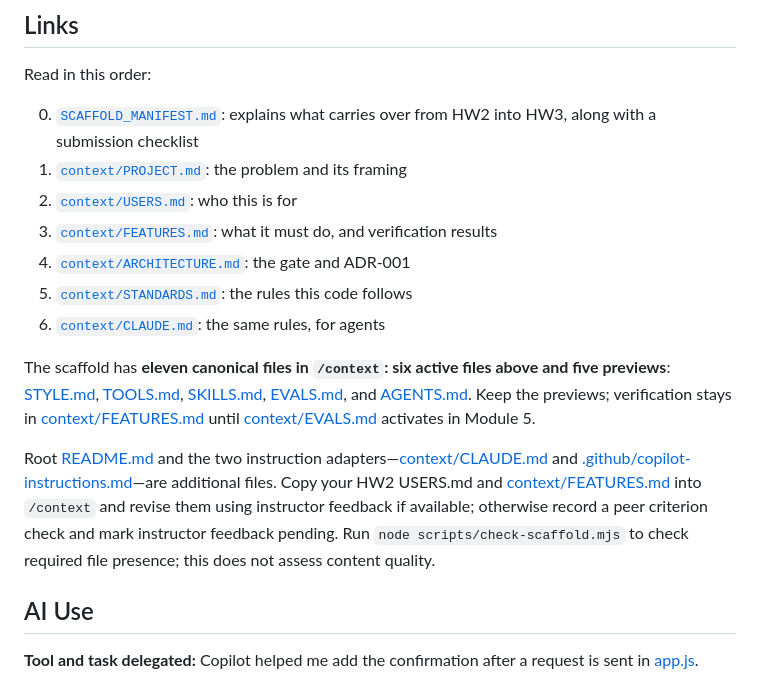
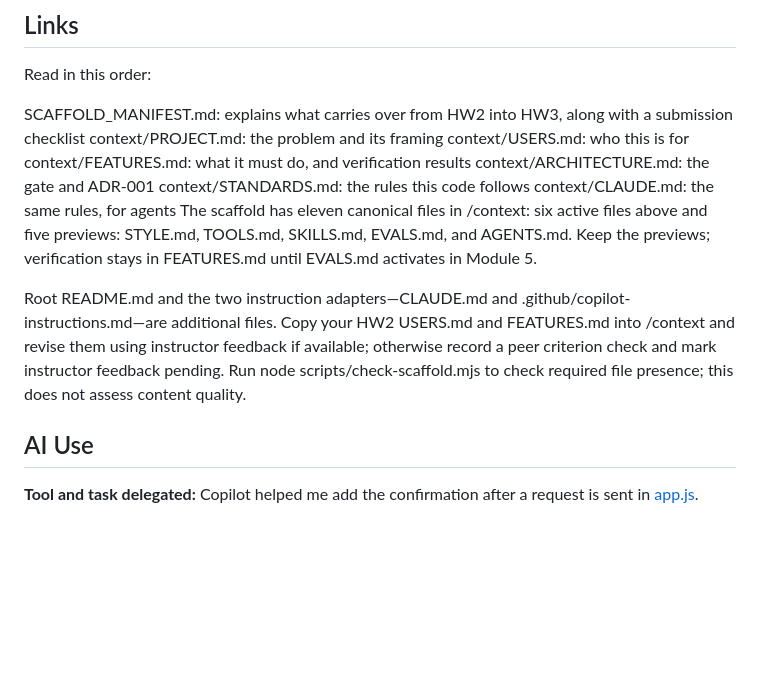
Before and after one commit to mehtaaashi05/mgt3745-hw3, a Markdown page: README.md, the part around the change. Drawn GitHub-style; blank space fills up the shorter version.

Commit message:
Updated README
Updated links section and streamlined text for clarity.

```diff
--- a/README.md
+++ b/README.md
@@ -90,18 +90,16 @@ PASS means the observed behavior matches the expectation in the current implemen
 
 Read in this order:
 
-0. [`SCAFFOLD_MANIFEST.md`](SCAFFOLD_MANIFEST.md): explains what carries over from HW2 into HW3, along with a submission checklist
-1. [`context/PROJECT.md`](context/PROJECT.md): the problem and its framing
-2. [`context/USERS.md`](context/USERS.md): who this is for
-3. [`context/FEATURES.md`](context/FEATURES.md): what it must do, and verification results
-4. [`context/ARCHITECTURE.md`](context/ARCHITECTURE.md): the gate and ADR-001
-5. [`context/STANDARDS.md`](context/STANDARDS.md): the rules this code follows
-6. [`context/CLAUDE.md`](context/CLAUDE.md): the same rules, for agents
+SCAFFOLD_MANIFEST.md: explains what carries over from HW2 into HW3, along with a submission checklist
+context/PROJECT.md: the problem and its framing
+context/USERS.md: who this is for
+context/FEATURES.md: what it must do, and verification results
+context/ARCHITECTURE.md: the gate and ADR-001
+context/STANDARDS.md: the rules this code follows
+context/CLAUDE.md: the same rules, for agents
+The scaffold has eleven canonical files in /context: six active files above and five previews: STYLE.md, TOOLS.md, SKILLS.md, EVALS.md, and AGENTS.md. Keep the previews; verification stays in FEATURES.md until EVALS.md activates in Module 5.
 
-The scaffold has **eleven canonical files in `/context`: six active files above and five previews**: [STYLE.md](context/STYLE.md), [TOOLS.md](context/TOOLS.md), [SKILLS.md](context/SKILLS.md), [EVALS.md](context/EVALS.md), and [AGENTS.md](context/AGENTS.md). Keep the previews; verification stays in [context/FEATURES.md](context/FEATURES.md) until [context/EVALS.md](context/EVALS.md) activates in Module 5.
-
-Root [README.md](README.md) and the two instruction adapters—[context/CLAUDE.md](context/CLAUDE.md) and [.github/copilot-instructions.md](.github/copilot-instructions.md)—are additional files. Copy your HW2 USERS.md and [context/FEATURES.md](context/FEATURES.md) into `/context` and revise them using instructor feedback if available; otherwise record a peer criterion check and mark instructor feedback pending. Run `node scripts/check-scaffold.mjs` to check required file presence; this does not assess content quality.
-
+Root README.md and the two instruction adapters—CLAUDE.md and .github/copilot-instructions.md—are additional files. Copy your HW2 USERS.md and FEATURES.md into /context and revise them using instructor feedback if available; otherwise record a peer criterion check and mark instructor feedback pending. Run node scripts/check-scaffold.mjs to check required file presence; this does not assess content quality.
 ## AI Use
 
 <!-- A Delegation Decision Record without the name. From HW5 this becomes a formal DDR. -->
```
